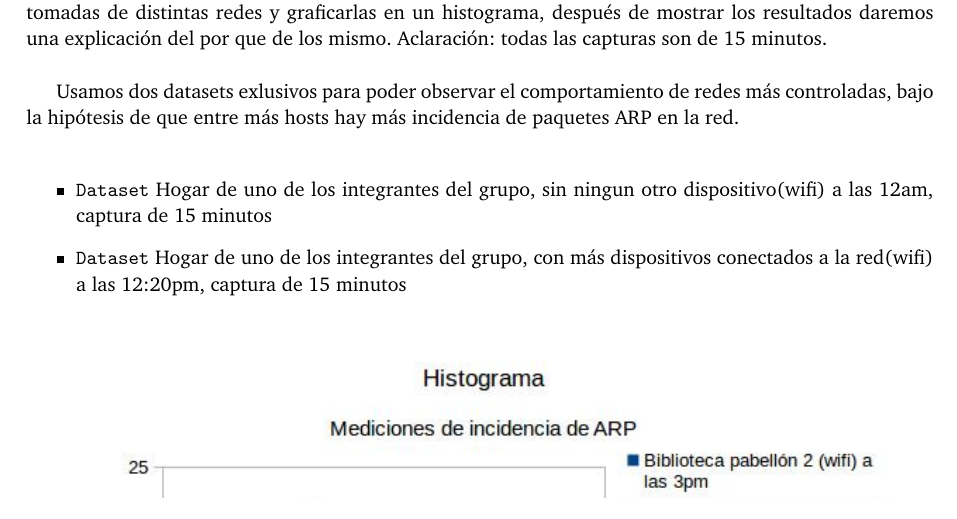
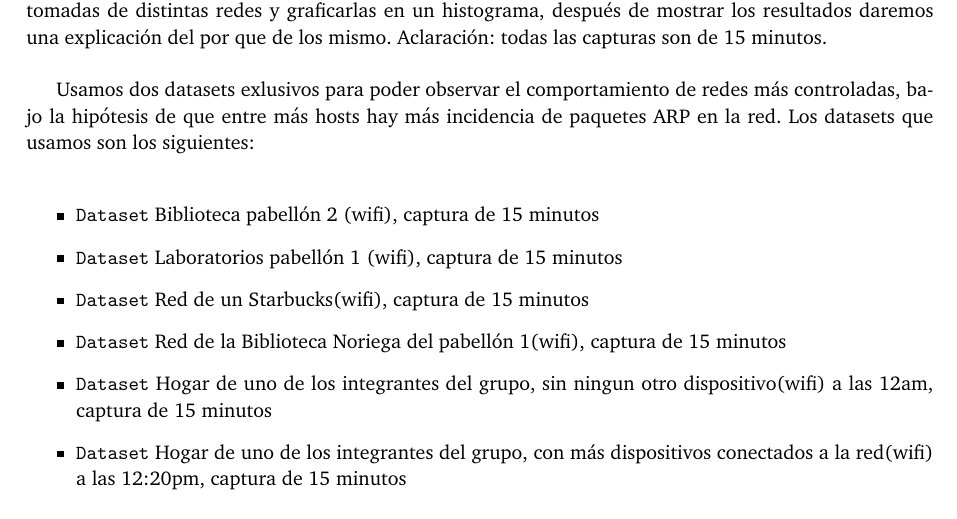
Before and after one commit to FlyingPumba/tp1-redes, a LaTeX document (latex/informe.tex, which reads latex/experimentos.tex): part of page 8 of 14, cut so that both start at the same text. Compiled offline with pdfLaTeX; a LaTeX package or settings file that is missing is left out.

Commit message:
Detalles

```diff
--- a/latex/experimentos.tex
+++ b/latex/experimentos.tex
@@ -258,11 +258,15 @@ Para poder observar la incidencia de paquetes \texttt{ARP} en la red, vamos a ut
 después de mostrar los resultados daremos una explicación del por que de los mismo. Aclaración: todas las capturas son de 15 minutos.\\
 
 Usamos dos datasets exlusivos para poder observar el comportamiento de redes más controladas, bajo la hipótesis de que entre más hosts hay más incidencia de paquetes ARP
-en la red.\\
+en la red. Los datasets que usamos son los siguientes:\\
 
 \begin{itemize}
-\item \texttt{Dataset} Hogar de uno de los integrantes del grupo, sin ningun otro dispositivo(wifi) a las 12am, captura de 15 minutos
-\item \texttt{Dataset} Hogar de uno de los integrantes del grupo, con más dispositivos conectados a la red(wifi) a las 12:20pm, captura de 15 minutos
+    \item \texttt{Dataset} Biblioteca pabellón 2 (wifi), captura de 15 minutos
+    \item \texttt{Dataset} Laboratorios pabellón 1 (wifi), captura de 15 minutos
+    \item \texttt{Dataset} Red de un Starbucks(wifi), captura de 15 minutos
+    \item \texttt{Dataset} Red de la Biblioteca Noriega del pabellón 1(wifi), captura de 15 minutos
+    \item \texttt{Dataset} Hogar de uno de los integrantes del grupo, sin ningun otro dispositivo(wifi) a las 12am, captura de 15 minutos
+    \item \texttt{Dataset} Hogar de uno de los integrantes del grupo, con más dispositivos conectados a la red(wifi) a las 12:20pm, captura de 15 minutos
 \end{itemize}
 
 \begin{figure}[H]
```
Also changed, not shown: latex/imagenes/IncidenciaARP.jpg, 1 other file.
